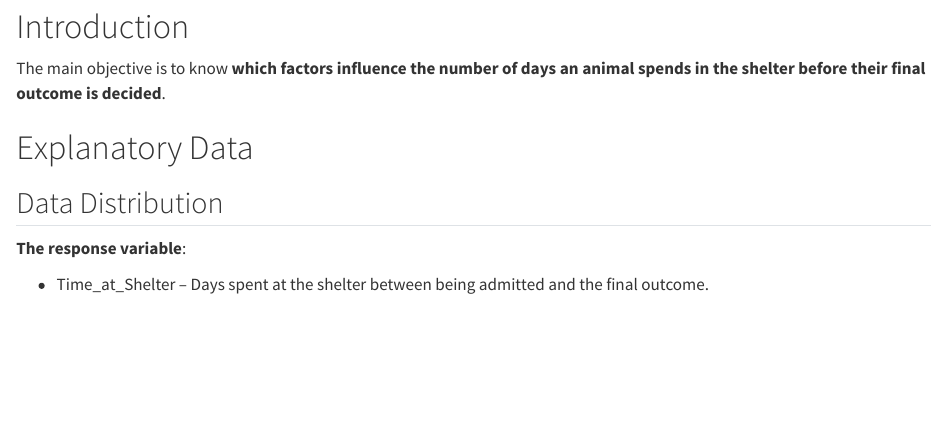
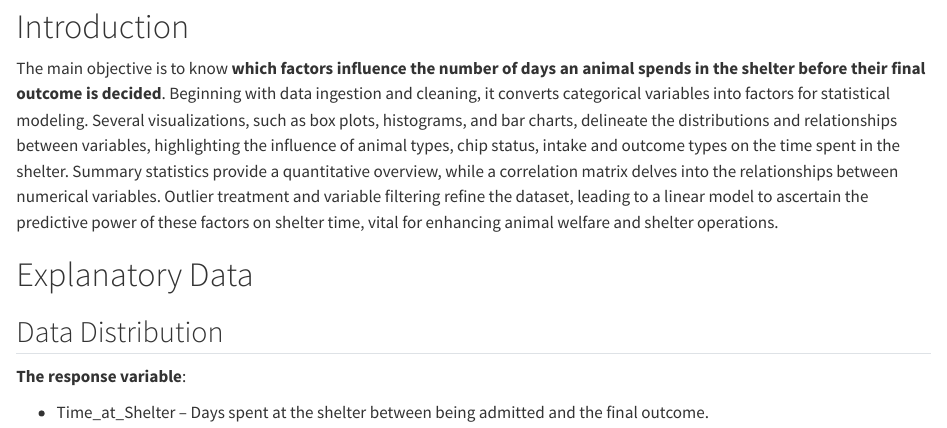
Before and after one commit to Cadenwjh/DAS---Group-Project-20, a Quarto document (Explanatory Data Analysis.qmd): the page in a window 1100 px wide, from 80 px down. Rendered offline with R 4.5, knitr and Pandoc in place of Quarto, with nearby package versions.

Commit message:
Explanatory Data Analysis.qmd

```diff
--- a/Explanatory Data Analysis.qmd
+++ b/Explanatory Data Analysis.qmd
@@ -27,7 +27,7 @@ library(sjPlot)
 
 # Introduction
 
-The main objective is to know **which factors influence the number of days an animal spends in the shelter before their final outcome is decided**.
+The main objective is to know **which factors influence the number of days an animal spends in the shelter before their final outcome is decided**. Beginning with data ingestion and cleaning, it converts categorical variables into factors for statistical modeling. Several visualizations, such as box plots, histograms, and bar charts, delineate the distributions and relationships between variables, highlighting the influence of animal types, chip status, intake and outcome types on the time spent in the shelter. Summary statistics provide a quantitative overview, while a correlation matrix delves into the relationships between numerical variables. Outlier treatment and variable filtering refine the dataset, leading to a linear model to ascertain the predictive power of these factors on shelter time, vital for enhancing animal welfare and shelter operations.
 
 # Explanatory Data
 
```
